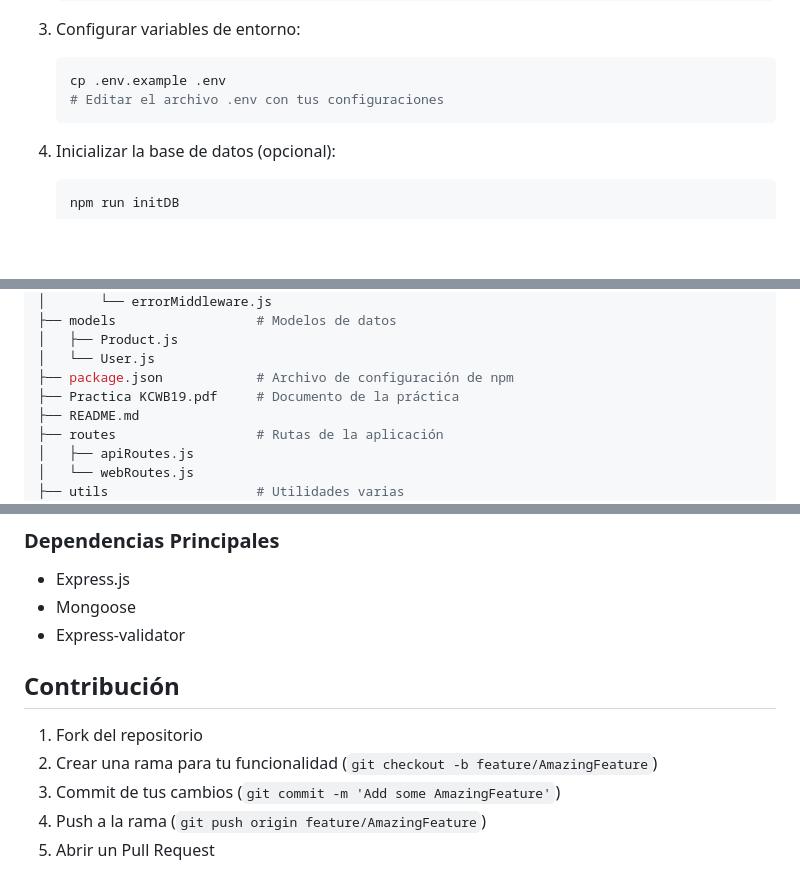
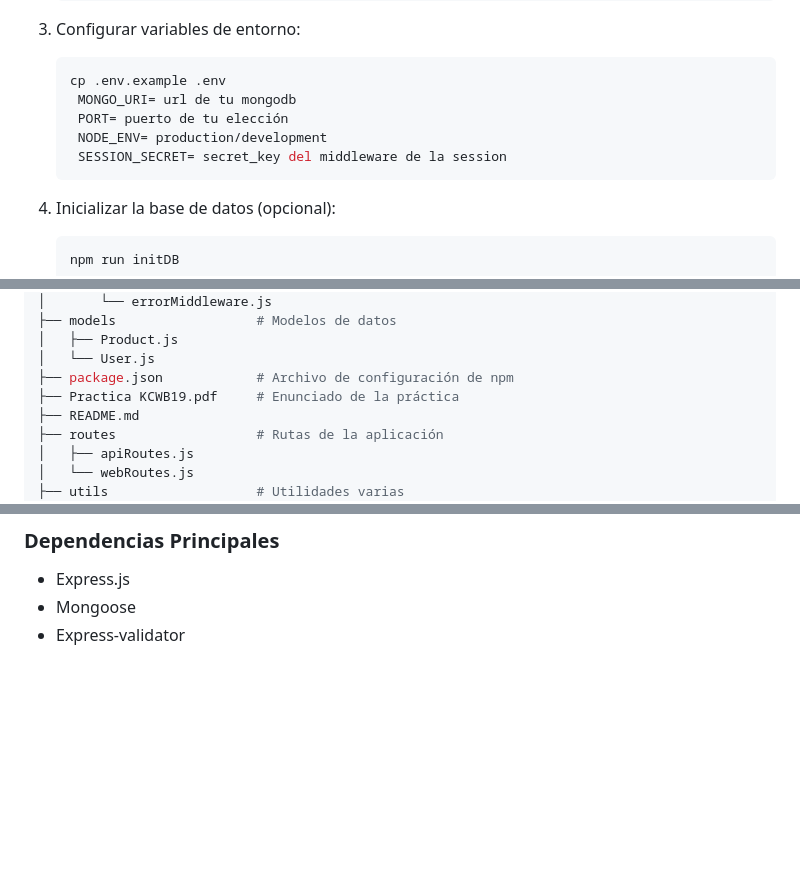
Before and after one commit to AlexAlgarate/Nodepop-KeepCoding, a Markdown page: README.md, 3 parts joined by grey strips. GitHub-like rendering; blank space fills up the shorter version.

Commit message:
feat: update readme with env.example variables

````diff
--- a/README.md
+++ b/README.md
@@ -28,7 +28,10 @@ Nodepop es una aplicación web moderna desarrollada con Node.js que permite la g
 
    ```bash
    cp .env.example .env
-   # Editar el archivo .env con tus configuraciones
+    MONGO_URI= url de tu mongodb
+    PORT= puerto de tu elección
+    NODE_ENV= production/development
+    SESSION_SECRET= secret_key del middleware de la session
    ```
 
 1. Inicializar la base de datos (opcional):
@@ -57,7 +60,7 @@ Nodepop es una aplicación web moderna desarrollada con Node.js que permite la g
 │   ├── Product.js
 │   └── User.js
 ├── package.json            # Archivo de configuración de npm
-├── Practica KCWB19.pdf     # Documento de la práctica
+├── Practica KCWB19.pdf     # Enunciado de la práctica
 ├── README.md
 ├── routes                  # Rutas de la aplicación
 │   ├── apiRoutes.js
@@ -126,11 +129,3 @@ npm run initDB
 - Express.js
 - Mongoose
 - Express-validator
-
-## Contribución
-
-1. Fork del repositorio
-2. Crear una rama para tu funcionalidad (`git checkout -b feature/AmazingFeature`)
-3. Commit de tus cambios (`git commit -m 'Add some AmazingFeature'`)
-4. Push a la rama (`git push origin feature/AmazingFeature`)
-5. Abrir un Pull Request
````
